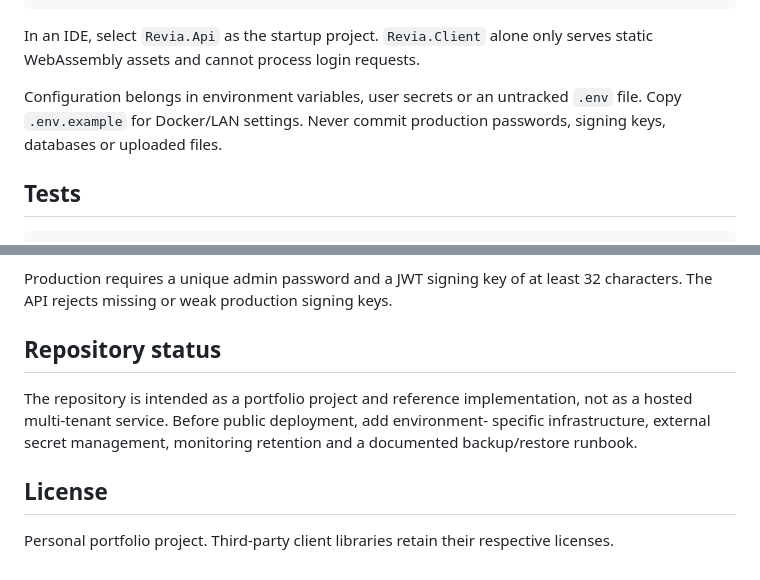
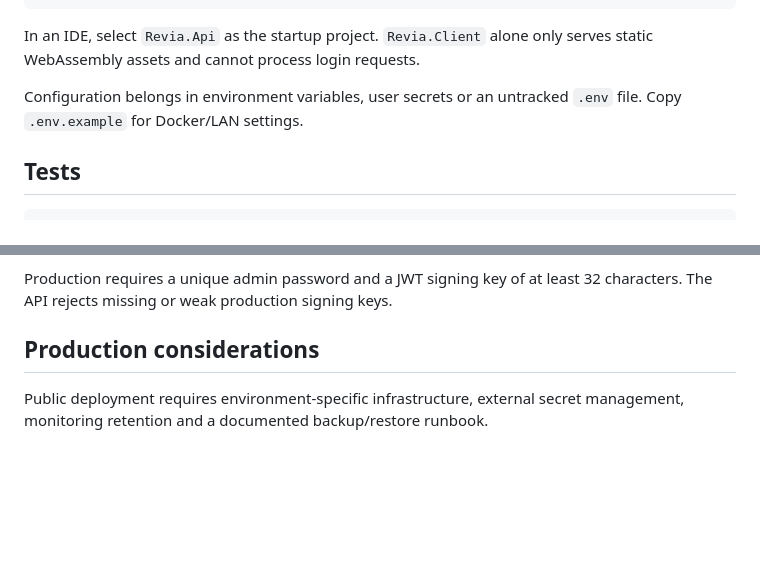
Before and after one commit to revia-dev/Revia, a Markdown page: README.md, 2 parts joined by grey strips. Rendered like a GitHub page; blank space fills up the shorter version.

Commit message:
docs: keep public documentation product focused

```diff
--- a/README.md
+++ b/README.md
@@ -77,8 +77,7 @@ In an IDE, select `Revia.Api` as the startup project. `Revia.Client` alone only
 serves static WebAssembly assets and cannot process login requests.
 
 Configuration belongs in environment variables, user secrets or an untracked
-`.env` file. Copy `.env.example` for Docker/LAN settings. Never commit production
-passwords, signing keys, databases or uploaded files.
+`.env` file. Copy `.env.example` for Docker/LAN settings.
 
 ## Tests
 
@@ -131,14 +130,7 @@ directories and are included only in explicit application backups.
 Production requires a unique admin password and a JWT signing key of at least
 32 characters. The API rejects missing or weak production signing keys.
 
-## Repository status
+## Production considerations
 
-The repository is intended as a portfolio project and reference implementation,
-not as a hosted multi-tenant service. Before public deployment, add environment-
-specific infrastructure, external secret management, monitoring retention and a
-documented backup/restore runbook.
-
-## License
-
-Personal portfolio project. Third-party client libraries retain their respective
-licenses.
+Public deployment requires environment-specific infrastructure, external secret
+management, monitoring retention and a documented backup/restore runbook.
```
